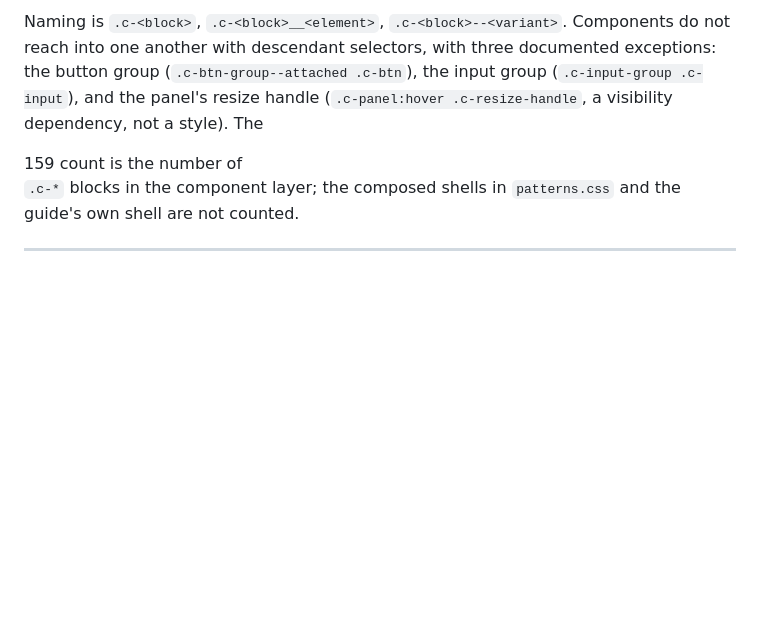
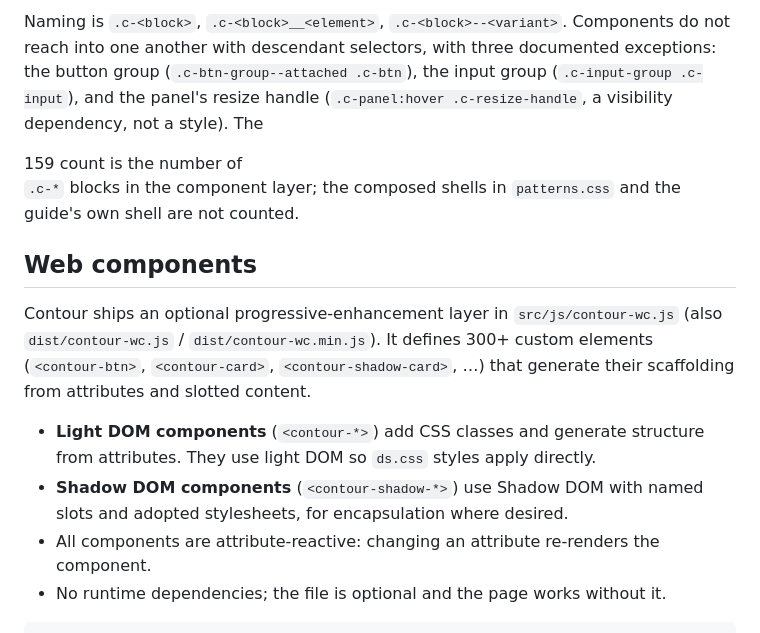
Before and after one commit to AbelVM/contour-ds, a Markdown page: README.md, the part around one of its changes. GitHub-like rendering; blank space fills up the shorter version.

Commit message:
Document web components in README; 300+ custom elements

```diff
--- a/README.md
+++ b/README.md
@@ -336,3 +336,17 @@ resize handle (`.c-panel:hover .c-resize-handle`, a visibility dependency, not a
 `.c-*` blocks in the component layer; the composed shells in `patterns.css` and the guide's own
 shell are not counted.
 
+## Web components
+
+Contour ships an optional progressive-enhancement layer in `src/js/contour-wc.js` (also
+`dist/contour-wc.js` / `dist/contour-wc.min.js`). It defines 300+ custom elements
+(`<contour-btn>`, `<contour-card>`, `<contour-shadow-card>`, …) that generate their
+scaffolding from attributes and slotted content.
+
+- **Light DOM components** (`<contour-*>`) add CSS classes and generate structure from
+  attributes. They use light DOM so `ds.css` styles apply directly.
+- **Shadow DOM components** (`<contour-shadow-*>`) use Shadow DOM with named slots and
+  adopted stylesheets, for encapsulation where desired.
+- All components are attribute-reactive: changing an attribute re-renders the component.
+- No runtime dependencies; the file is optional and the page works without it.
+
```
Also changed, not shown: other parts of README.md (+7 -0 lines).
